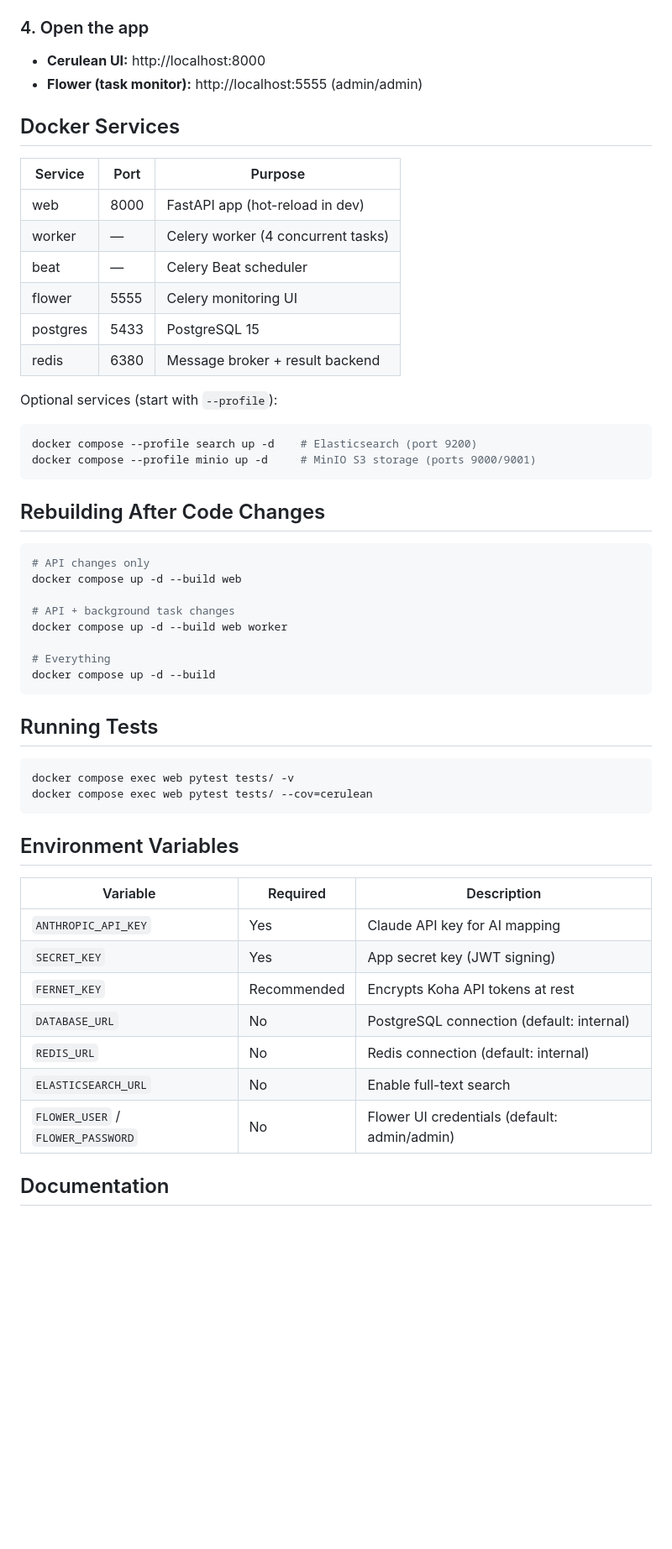
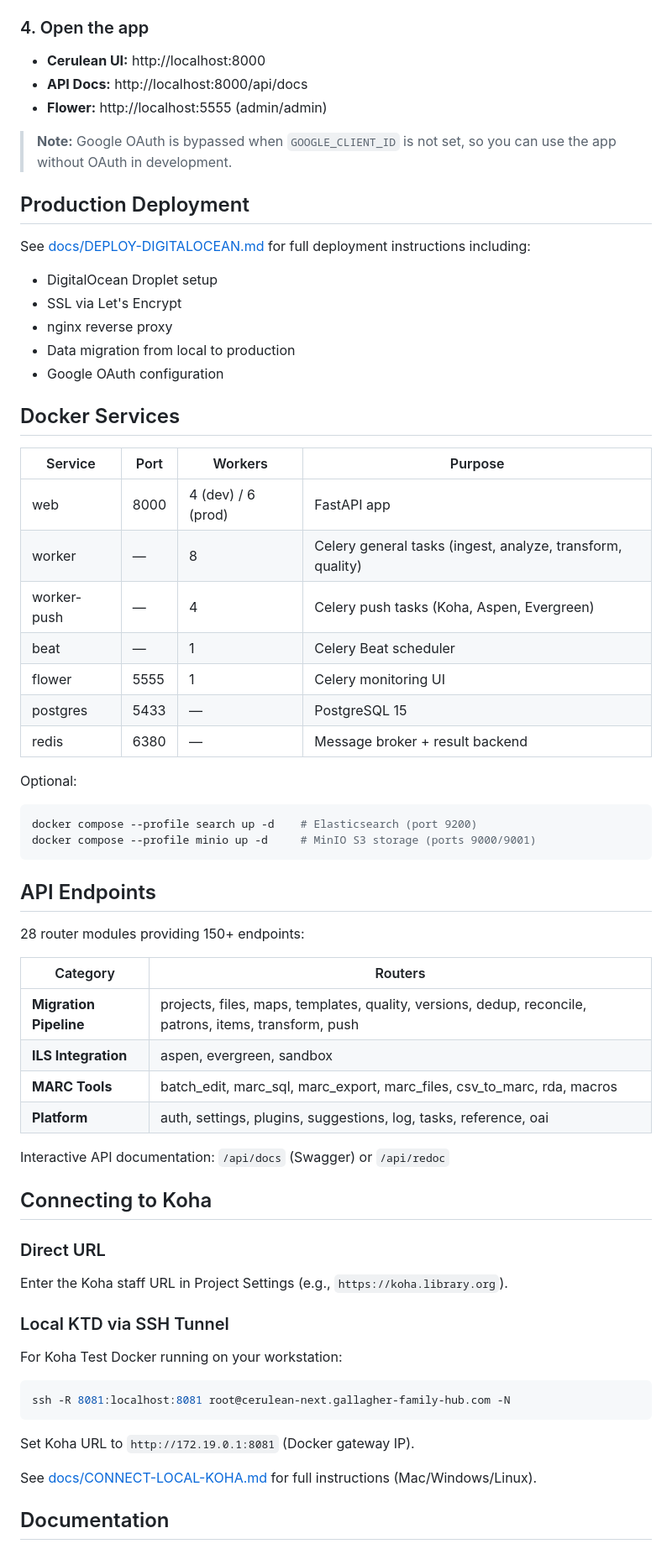
Before and after one commit to brendan1226/Cerulean-Next, a Markdown page: README.md, the part around one of its changes. Shown at 84% size. GitHub-like rendering; blank space fills up the shorter version.

````diff
--- a/README.md
+++ b/README.md
@@ -68,57 +113,64 @@ docker compose exec web alembic upgrade head
 ### 4. Open the app
 
 - **Cerulean UI:** http://localhost:8000
-- **Flower (task monitor):** http://localhost:5555 (admin/admin)
+- **API Docs:** http://localhost:8000/api/docs
+- **Flower:** http://localhost:5555 (admin/admin)
+
+> **Note:** Google OAuth is bypassed when `GOOGLE_CLIENT_ID` is not set, so you can use the app without OAuth in development.
+
+## Production Deployment
+
+See [docs/DEPLOY-DIGITALOCEAN.md](docs/DEPLOY-DIGITALOCEAN.md) for full deployment instructions including:
+- DigitalOcean Droplet setup
+- SSL via Let's Encrypt
+- nginx reverse proxy
+- Data migration from local to production
+- Google OAuth configuration
 
 ## Docker Services
 
-| Service | Port | Purpose |
-|---------|------|---------|
-| web | 8000 | FastAPI app (hot-reload in dev) |
-| worker | — | Celery worker (4 concurrent tasks) |
-| beat | — | Celery Beat scheduler |
-| flower | 5555 | Celery monitoring UI |
-| postgres | 5433 | PostgreSQL 15 |
-| redis | 6380 | Message broker + result backend |
+| Service | Port | Workers | Purpose |
+|---------|------|---------|---------|
+| web | 8000 | 4 (dev) / 6 (prod) | FastAPI app |
+| worker | — | 8 | Celery general tasks (ingest, analyze, transform, quality) |
+| worker-push | — | 4 | Celery push tasks (Koha, Aspen, Evergreen) |
+| beat | — | 1 | Celery Beat scheduler |
+| flower | 5555 | 1 | Celery monitoring UI |
+| postgres | 5433 | — | PostgreSQL 15 |
+| redis | 6380 | — | Message broker + result backend |
 
-Optional services (start with `--profile`):
-
+Optional:
 ```bash
 docker compose --profile search up -d    # Elasticsearch (port 9200)
 docker compose --profile minio up -d     # MinIO S3 storage (ports 9000/9001)
 ```
 
-## Rebuilding After Code Changes
+## API Endpoints
 
+28 router modules providing 150+ endpoints:
+
+| Category | Routers |
+|----------|---------|
+| **Migration Pipeline** | projects, files, maps, templates, quality, versions, dedup, reconcile, patrons, items, transform, push |
+| **ILS Integration** | aspen, evergreen, sandbox |
+| **MARC Tools** | batch_edit, marc_sql, marc_export, marc_files, csv_to_marc, rda, macros |
+| **Platform** | auth, settings, plugins, suggestions, log, tasks, reference, oai |
+
+Interactive API documentation: `/api/docs` (Swagger) or `/api/redoc`
+
+## Connecting to Koha
+
+### Direct URL
+Enter the Koha staff URL in Project Settings (e.g., `https://koha.library.org`).
+
+### Local KTD via SSH Tunnel
+For Koha Test Docker running on your workstation:
 ```bash
-# API changes only
-docker compose up -d --build web
+ssh -R 8081:localhost:8081 root@cerulean-next.gallagher-family-hub.com -N
+```
+Set Koha URL to `http://172.19.0.1:8081` (Docker gateway IP).
 
-# API + background task changes
-docker compose up -d --build web worker
-
-# Everything
-docker compose up -d --build
-```
-
-## Running Tests
-
-```bash
-docker compose exec web pytest tests/ -v
-docker compose exec web pytest tests/ --cov=cerulean
-```
-
-## Environment Variables
-
-| Variable | Required | Description |
-|----------|----------|-------------|
-| `ANTHROPIC_API_KEY` | Yes | Claude API key for AI mapping |
-| `SECRET_KEY` | Yes | App secret key (JWT signing) |
-| `FERNET_KEY` | Recommended | Encrypts Koha API tokens at rest |
-| `DATABASE_URL` | No | PostgreSQL connection (default: internal) |
-| `REDIS_URL` | No | Redis connection (default: internal) |
-| `ELASTICSEARCH_URL` | No | Enable full-text search |
-| `FLOWER_USER` / `FLOWER_PASSWORD` | No | Flower UI credentials (default: admin/admin) |
+See [docs/CONNECT-LOCAL-KOHA.md](docs/CONNECT-LOCAL-KOHA.md) for full instructions (Mac/Windows/Linux).
 
 ## Documentation
 
````
Also changed, not shown: other parts of README.md (+92 -34 lines).
